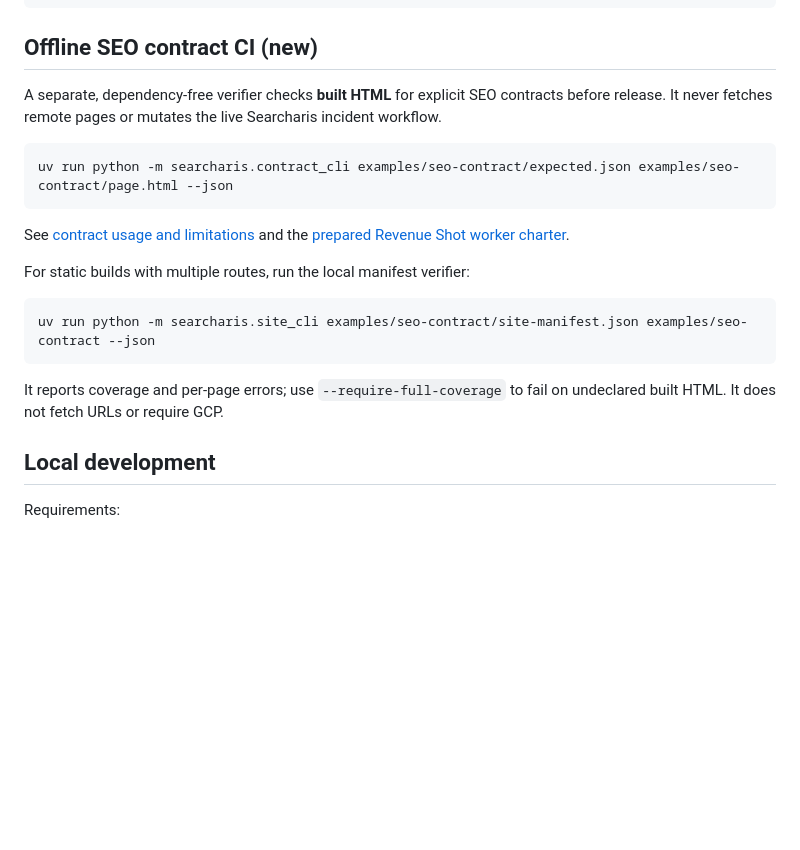
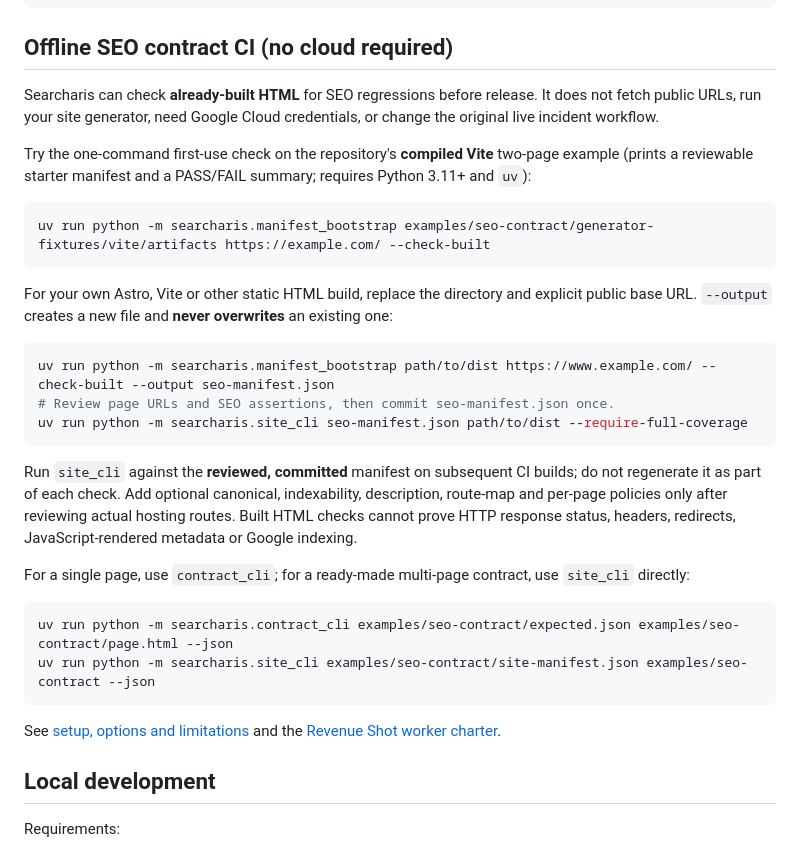
Before and after one commit to AKzar1el/searcharis, a Markdown page: README.md, the part around the change. GitHub-like rendering; blank space fills up the shorter version.

Commit message:
docs: surface tested offline SEO CI first-use quickstart (#136)

````diff
--- a/README.md
+++ b/README.md
@@ -91,27 +91,46 @@ tests/live/              opt-in hosted validator smoke test
 docs/                    architecture, demo script, submission material
 ```
 
-## Offline SEO contract CI (new)
+## Offline SEO contract CI (no cloud required)
 
-A separate, dependency-free verifier checks **built HTML** for explicit SEO
-contracts before release. It never fetches remote pages or mutates the live
-Searcharis incident workflow.
+Searcharis can check **already-built HTML** for SEO regressions before release.
+It does not fetch public URLs, run your site generator, need Google Cloud
+credentials, or change the original live incident workflow.
+
+Try the one-command first-use check on the repository's **compiled Vite**
+two-page example (prints a reviewable starter manifest and a PASS/FAIL
+summary; requires Python 3.11+ and `uv`):
+
+```sh
+uv run python -m searcharis.manifest_bootstrap examples/seo-contract/generator-fixtures/vite/artifacts https://example.com/ --check-built
+```
+
+For your own Astro, Vite or other static HTML build, replace the directory and
+explicit public base URL. `--output` creates a new file and **never overwrites**
+an existing one:
+
+```sh
+uv run python -m searcharis.manifest_bootstrap path/to/dist https://www.example.com/ --check-built --output seo-manifest.json
+# Review page URLs and SEO assertions, then commit seo-manifest.json once.
+uv run python -m searcharis.site_cli seo-manifest.json path/to/dist --require-full-coverage
+```
+
+Run `site_cli` against the **reviewed, committed** manifest on subsequent CI
+builds; do not regenerate it as part of each check. Add optional canonical,
+indexability, description, route-map and per-page policies only after reviewing
+actual hosting routes. Built HTML checks cannot prove HTTP response status,
+headers, redirects, JavaScript-rendered metadata or Google indexing.
+
+For a single page, use `contract_cli`; for a ready-made multi-page contract,
+use `site_cli` directly:
 
 ```sh
 uv run python -m searcharis.contract_cli examples/seo-contract/expected.json examples/seo-contract/page.html --json
-```
-
-See [contract usage and limitations](docs/SEO-CONTRACT-CI.md) and the
-[prepared Revenue Shot worker charter](docs/REVENUE_SHOT.md).
-
-For static builds with multiple routes, run the local manifest verifier:
-
-```sh
 uv run python -m searcharis.site_cli examples/seo-contract/site-manifest.json examples/seo-contract --json
 ```
 
-It reports coverage and per-page errors; use `--require-full-coverage` to
-fail on undeclared built HTML. It does not fetch URLs or require GCP.
+See [setup, options and limitations](docs/SEO-CONTRACT-CI.md) and the
+[Revenue Shot worker charter](docs/REVENUE_SHOT.md).
 
 ## Local development
 
````
